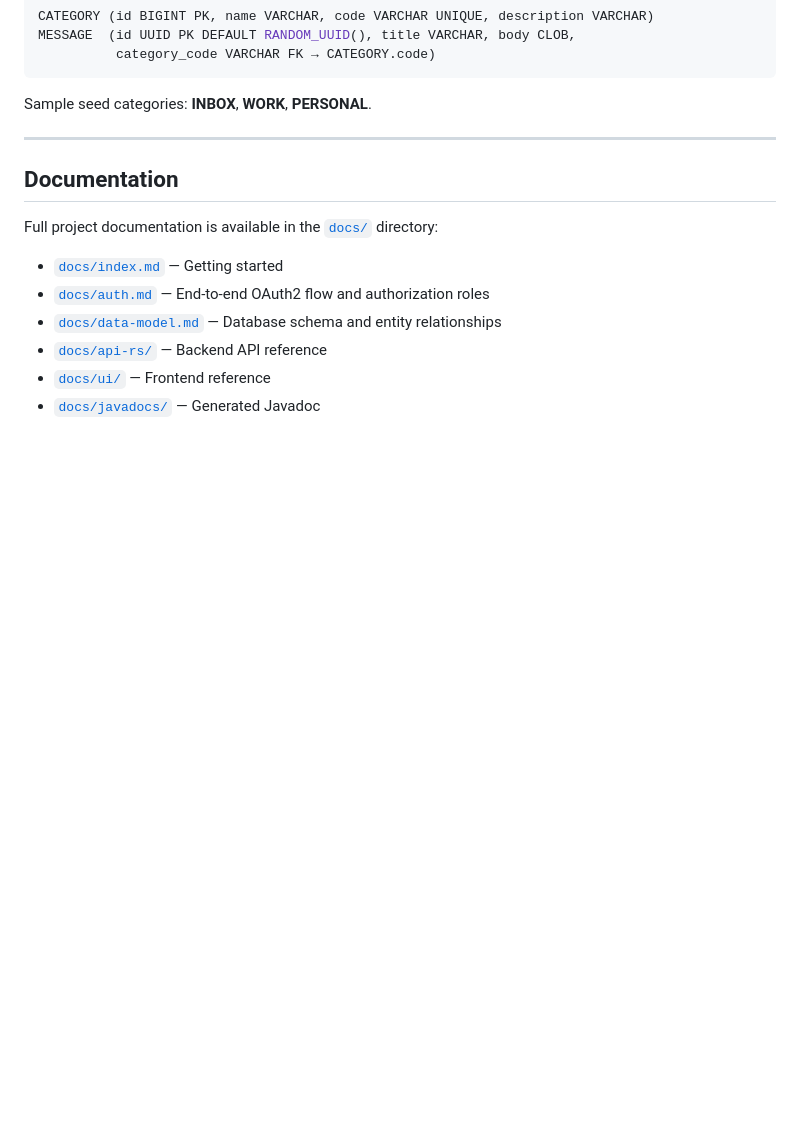
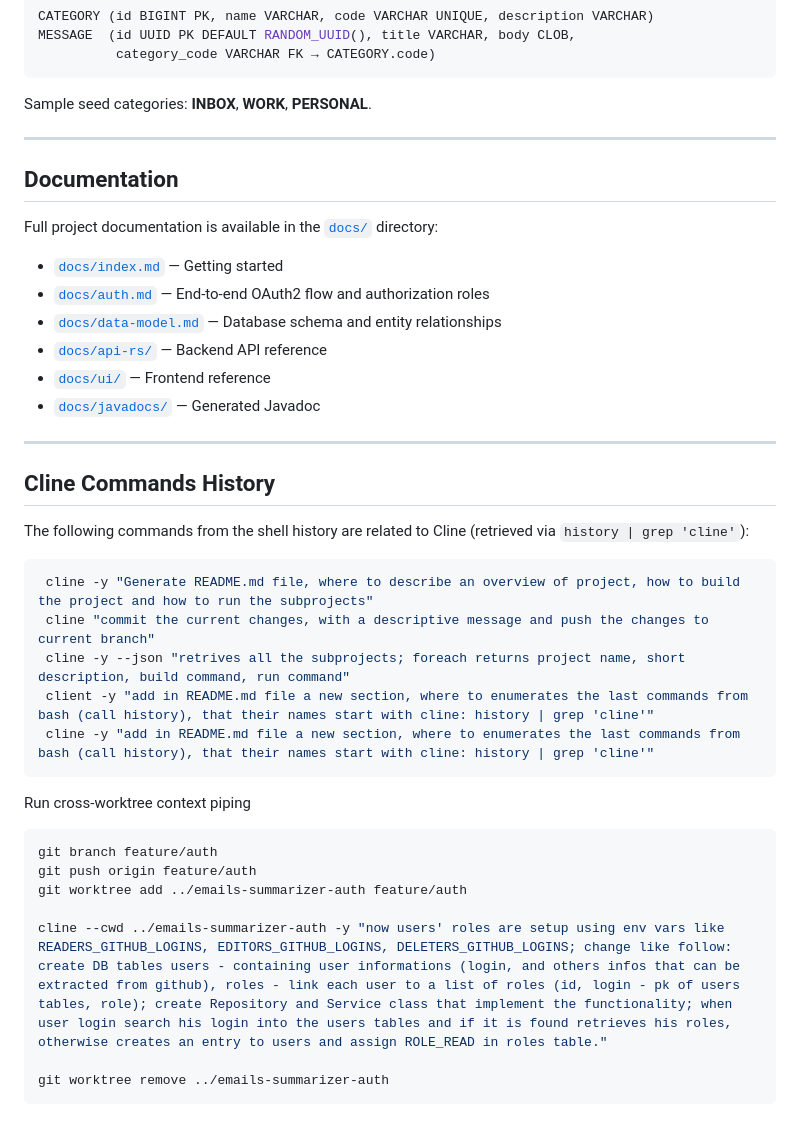
Before and after one commit to playground-llm/emails-summarizer, a Markdown page: README.md, the part around the change. GitHub-like rendering; blank space fills up the shorter version.

Commit message:
docs: Add Cline commands history section to README

````diff
--- a/README.md
+++ b/README.md
@@ -190,3 +190,29 @@ Full project documentation is available in the [`docs/`](docs/index.md) director
 - [`docs/api-rs/`](docs/api-rs/index.md) — Backend API reference
 - [`docs/ui/`](docs/ui/index.md) — Frontend reference
 - [`docs/javadocs/`](docs/javadocs/index.html) — Generated Javadoc
+
+---
+
+## Cline Commands History
+
+The following commands from the shell history are related to Cline (retrieved via `history | grep 'cline'`):
+
+```bash
+ cline -y "Generate README.md file, where to describe an overview of project, how to build the project and how to run the subprojects"
+ cline "commit the current changes, with a descriptive message and push the changes to current branch"
+ cline -y --json "retrives all the subprojects; foreach returns project name, short description, build command, run command"
+ client -y "add in README.md file a new section, where to enumerates the last commands from bash (call history), that their names start with cline: history | grep 'cline'"
+ cline -y "add in README.md file a new section, where to enumerates the last commands from bash (call history), that their names start with cline: history | grep 'cline'"
+```
+
+Run cross-worktree context piping
+
+```bash
+git branch feature/auth
+git push origin feature/auth
+git worktree add ../emails-summarizer-auth feature/auth
+
+cline --cwd ../emails-summarizer-auth -y "now users' roles are setup using env vars like READERS_GITHUB_LOGINS, EDITORS_GITHUB_LOGINS, DELETERS_GITHUB_LOGINS; change like follow: create DB tables users - containing user informations (login, and others infos that can be extracted from github), roles - link each user to a list of roles (id, login - pk of users tables, role); create Repository and Service class that implement the functionality; when user login search his login into the users tables and if it is found retrieves his roles, otherwise creates an entry to users and assign ROLE_READ in roles table."
+
+git worktree remove ../emails-summarizer-auth
+```
````
